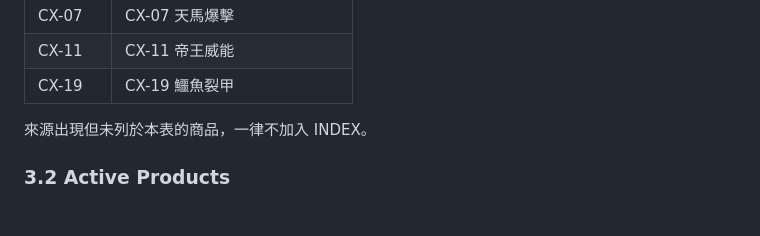
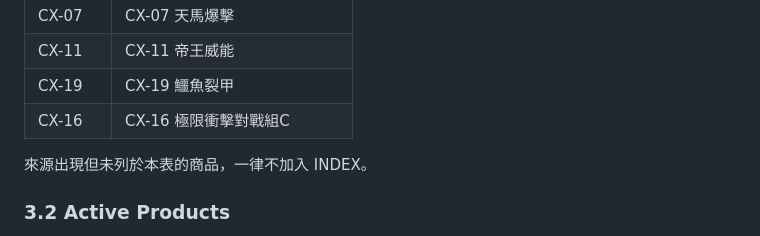
Before and after one commit to YuhangKuo/funbox-line, a Markdown page: RULES.md, the part around the change. Drawn GitHub-style.

Commit message:
feat: 新增 CX-16 極限衝擊對戰組C 追蹤商品

```diff
--- a/RULES.md
+++ b/RULES.md
@@ -65,6 +65,7 @@ INDEX 只能處理以下商品，不因來源出現其他商品而擴大範圍
 | CX-07 | CX-07 天馬爆擊 |
 | CX-11 | CX-11 帝王威能 |
 | CX-19 | CX-19 鱷魚裂甲 |
+| CX-16 | CX-16 極限衝擊對戰組C |
 
 來源出現但未列於本表的商品，一律不加入 INDEX。
 
```
